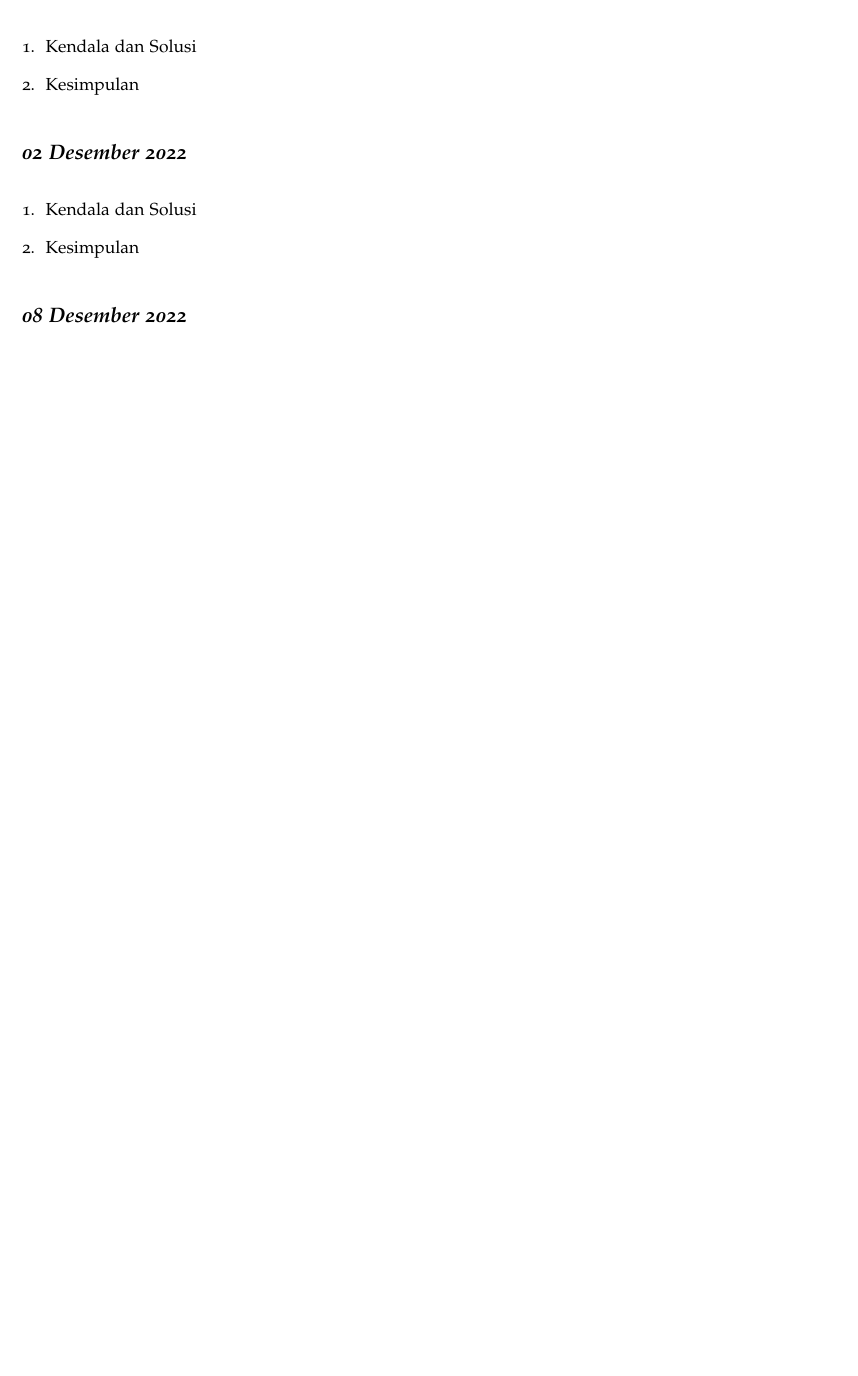
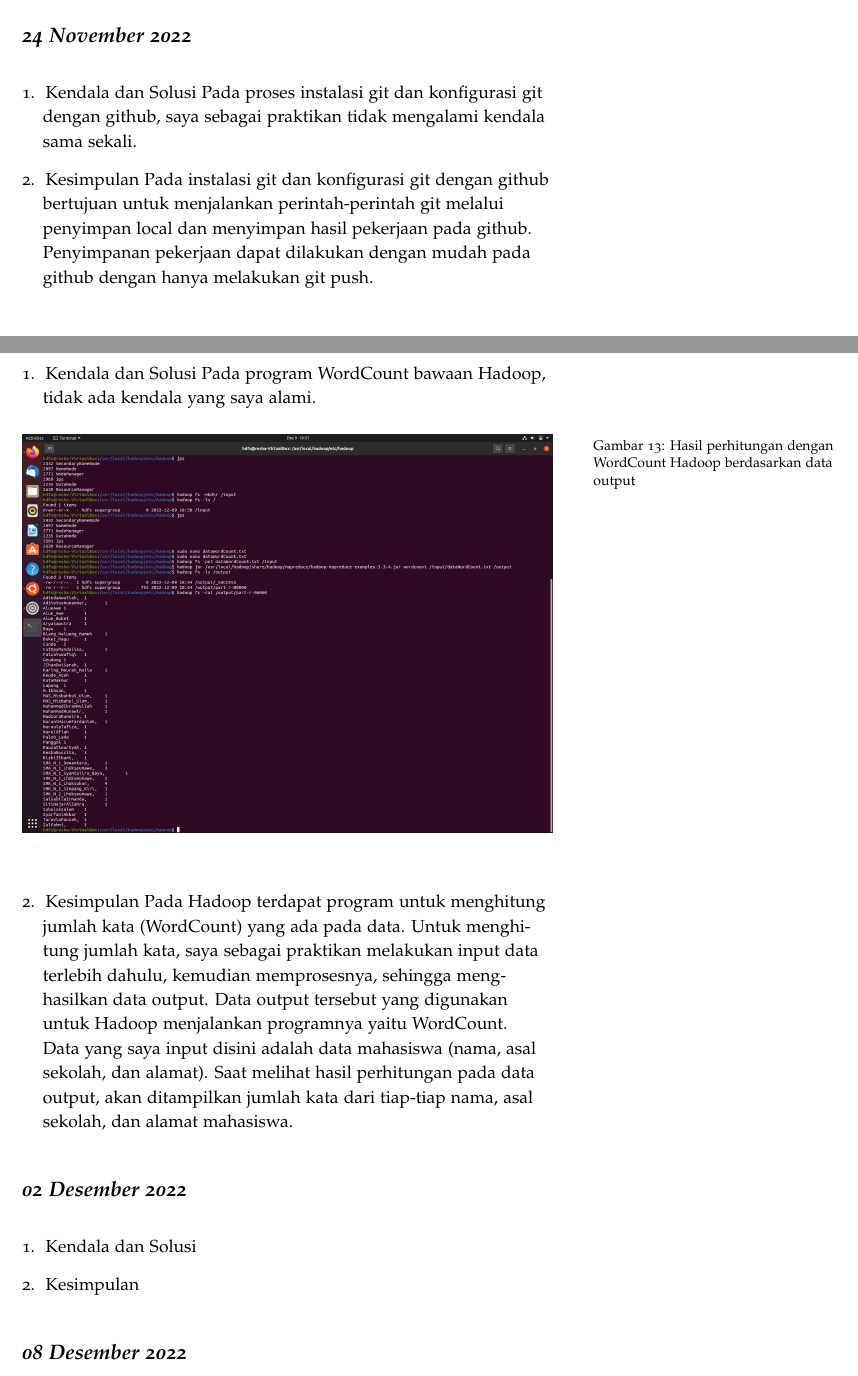
Before and after one commit to muhdavi/practice-big-data-2022, a LaTeX document (lab_notes.tex, which reads laporan/ReshaRussita.tex): part of page 36 of 43 before the commit and two parts of pages 37 and 38 of 46 after it, the two joined at a grey line, cut at the place of the change, the shorter picture padded with empty space. Compiled offline with pdfLaTeX.

Commit message:
Laporan 8-8-2022 an. Resha Russita

```diff
--- a/laporan/ReshaRussita.tex
+++ b/laporan/ReshaRussita.tex
@@ -2,11 +23,36 @@
+\caption{local host 9870 akses}
+\label{gam:perkuliahan-22-09}
+\end{figure}
+
+\item Kesimpulan
+Pada Instalasi Apache Hadoop membutuhkan ruang yang cukup besar untuk mengekstrak file Apache Hadoop. Penginstalaan Apache Hadoop harus dilakukan sesuai step, begitu juga pada saat konfigurasi. Konfigurasi ini bertujuan untuk memudahkan user dalam memonitoring ekosistem di dalam Hadoop. Saat mengkonfigurasi terdapat perintah untuk membuat format HDFS yang berfungsi menyimpan suatu data dengan cara membaginya menjadi potong-potongan data yang disebut blok berukuran 64 MB dan kemudian disimpan pada node-node yang tersebar dalam kluster. Node-node yang ada adalah name node dan data node. Sehingga saat mengecek Hadoop service dengan perintah jps, kedua node tersebut harus tersedia sebagai pendukung saat dilakukan akses web browser dengan local host 9870 dan 8088 berhasil.
+
+\end{enumerate}
+
+\newday{\textbf{24 November 2022}}
+\begin{enumerate}
+\item Kendala dan Solusi
+Pada proses instalasi git dan konfigurasi git dengan github, saya sebagai praktikan tidak mengalami kendala sama sekali.
+
+\item Kesimpulan
+Pada instalasi git dan konfigurasi git dengan github bertujuan untuk menjalankan perintah-perintah git melalui penyimpan local dan menyimpan hasil pekerjaan pada github. Penyimpanan pekerjaan dapat dilakukan dengan mudah pada github dengan hanya melakukan git push.
+
+\end{enumerate}
 
 \newday{\textbf{01 Desember 2022}}
 \begin{enumerate}
 \item Kendala dan Solusi
-% jelaskan kendala dan penyebab yang dialami saat mengikuti praktikum serta solusi atau langkah-langkah yang telah dilakukan
+Pada program WordCount bawaan Hadoop, tidak ada kendala yang saya alami.
+
+\begin{figure}[!ht]
+\includegraphics[width=\textwidth]{langkah6dan7-resha}
+\caption{Hasil perhitungan dengan WordCount Hadoop berdasarkan data output}
+\label{gam:perkuliahan-08-12}
+\end{figure}
 
 \item Kesimpulan
-% berikan kesimpulan dari praktikum yang telah dikerjkan
+Pada Hadoop terdapat program untuk menghitung jumlah kata (WordCount) yang ada pada data. Untuk menghitung jumlah kata, saya sebagai praktikan melakukan input data terlebih dahulu, kemudian memprosesnya, sehingga menghasilkan data output. Data output tersebut yang digunakan untuk Hadoop menjalankan programnya yaitu WordCount.
+Data yang saya input disini adalah data mahasiswa (nama, asal sekolah, dan alamat). Saat melihat hasil perhitungan pada data output, akan ditampilkan jumlah kata dari tiap-tiap nama, asal sekolah, dan alamat mahasiswa.
 
 \end{enumerate}
 
```
Also changed, not shown: gambar/jpshadoopservice-resha.png (added), gambar/langkah6dan7-resha.png (added), gambar/localhost8088-resha.png (added), gambar/localhost9870-resha.png (added), laporan/ReshaRussita.tex (21 more changed lines).
